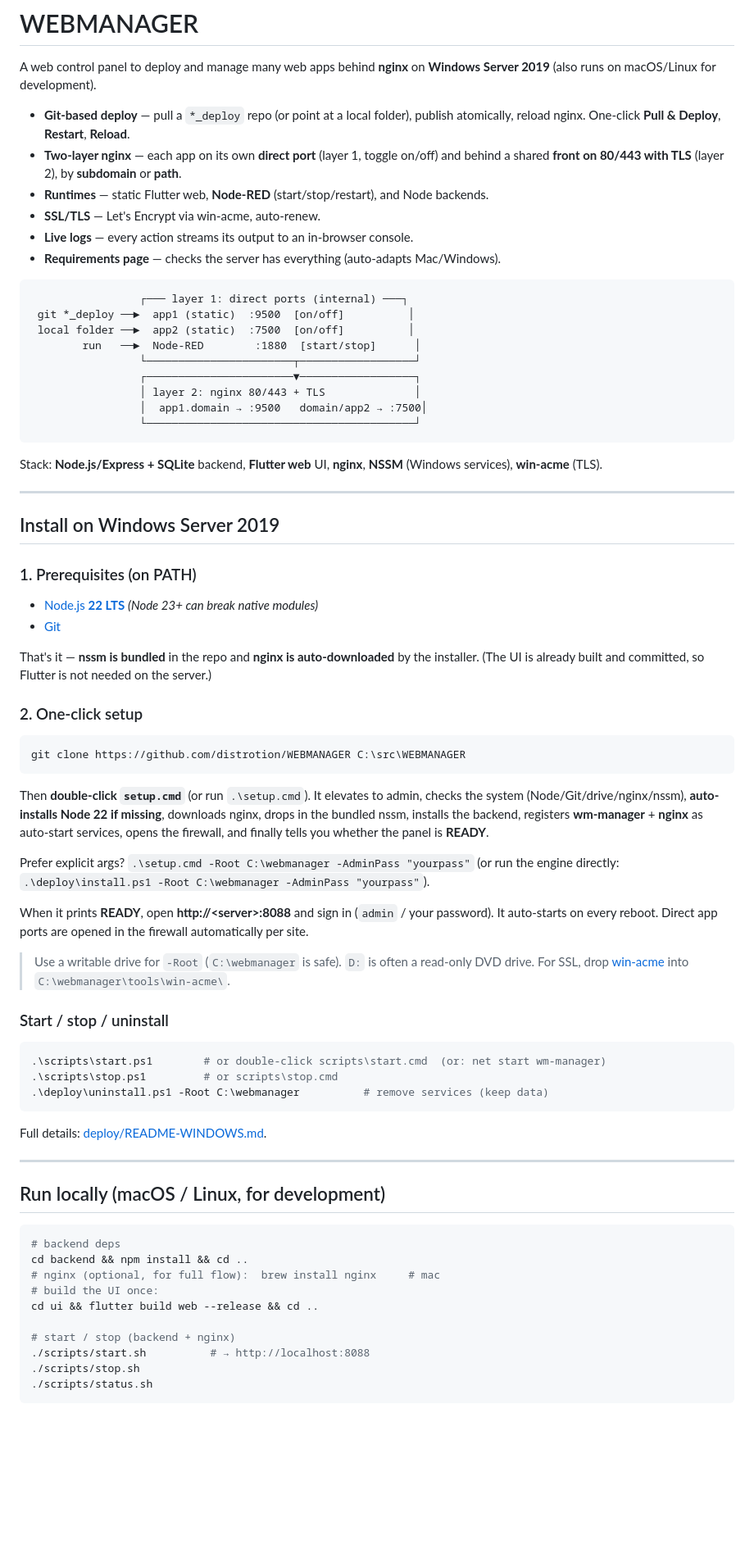
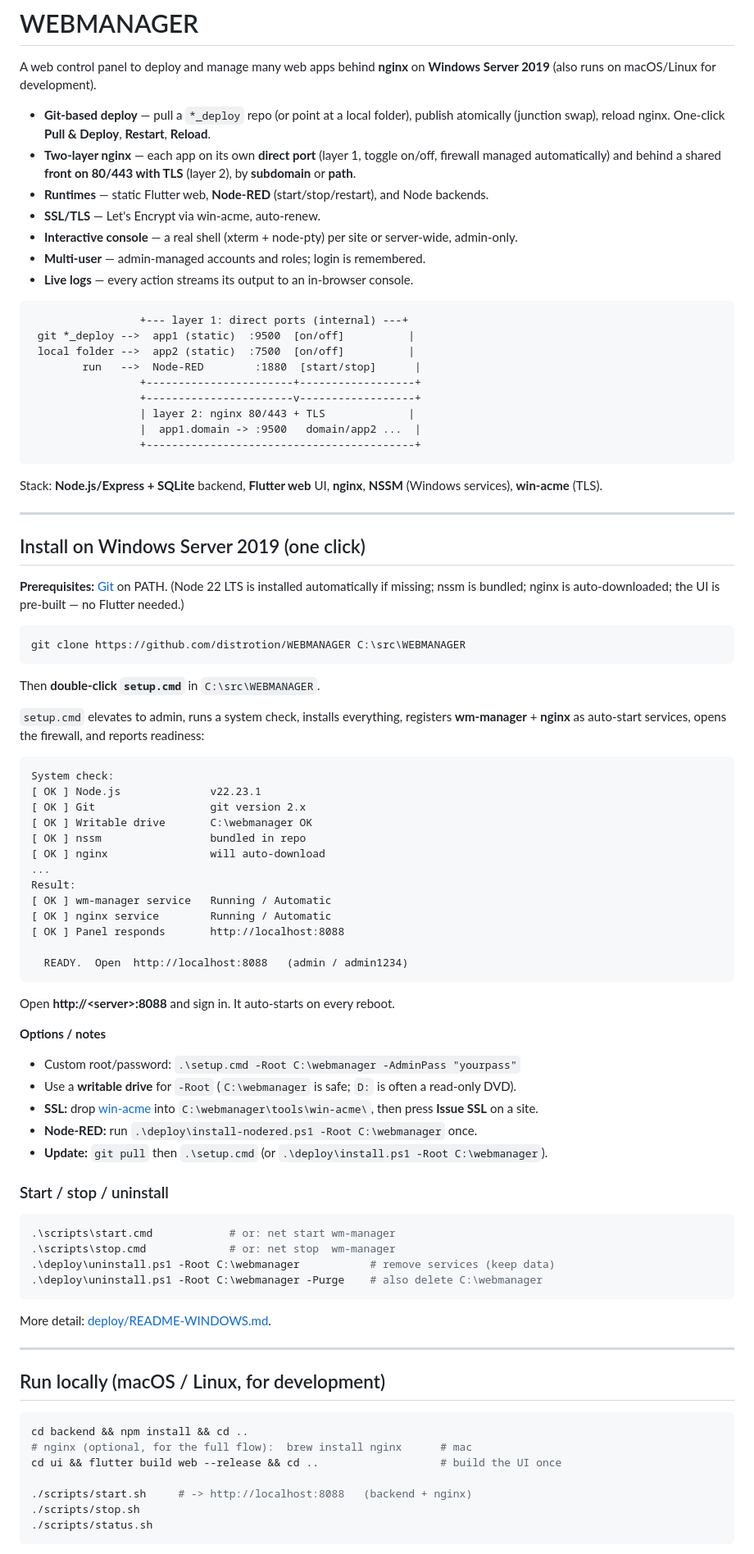
Before and after one commit to distrotion/WEBMANAGER, a Markdown page: README.md, the part around one of its changes. Shown at 82% size. GitHub-like rendering; blank space fills up the shorter version.

Commit message:
Rewrite README around one-click setup.cmd + current feature set
Co-Authored-By: Claude Opus 4.8 <noreply@anthropic.com>

````diff
--- a/README.md
+++ b/README.md
@@ -4,24 +4,26 @@ A web control panel to deploy and manage many web apps behind **nginx** on
 **Windows Server 2019** (also runs on macOS/Linux for development).
 
 - **Git-based deploy** — pull a `*_deploy` repo (or point at a local folder), publish
-  atomically, reload nginx. One-click **Pull & Deploy**, **Restart**, **Reload**.
-- **Two-layer nginx** — each app on its own **direct port** (layer 1, toggle on/off) and
-  behind a shared **front on 80/443 with TLS** (layer 2), by **subdomain** or **path**.
+  atomically (junction swap), reload nginx. One-click **Pull & Deploy**, **Restart**, **Reload**.
+- **Two-layer nginx** — each app on its own **direct port** (layer 1, toggle on/off, firewall
+  managed automatically) and behind a shared **front on 80/443 with TLS** (layer 2), by
+  **subdomain** or **path**.
 - **Runtimes** — static Flutter web, **Node-RED** (start/stop/restart), and Node backends.
 - **SSL/TLS** — Let's Encrypt via win-acme, auto-renew.
+- **Interactive console** — a real shell (xterm + node-pty) per site or server-wide, admin-only.
+- **Multi-user** — admin-managed accounts and roles; login is remembered.
 - **Live logs** — every action streams its output to an in-browser console.
-- **Requirements page** — checks the server has everything (auto-adapts Mac/Windows).
 
 ```
-                 ┌─── layer 1: direct ports (internal) ───┐
- git *_deploy ──►  app1 (static)  :9500  [on/off]          │
- local folder ──►  app2 (static)  :7500  [on/off]          │
-        run   ──►  Node-RED        :1880  [start/stop]      │
-                 └───────────────────────┬──────────────────┘
-                 ┌───────────────────────▼──────────────────┐
-                 │ layer 2: nginx 80/443 + TLS              │
-                 │  app1.domain → :9500   domain/app2 → :7500│
-                 └──────────────────────────────────────────┘
+                 +--- layer 1: direct ports (internal) ---+
+ git *_deploy -->  app1 (static)  :9500  [on/off]          |
+ local folder -->  app2 (static)  :7500  [on/off]          |
+        run   -->  Node-RED        :1880  [start/stop]      |
+                 +-----------------------+------------------+
+                 +-----------------------v------------------+
+                 | layer 2: nginx 80/443 + TLS             |
+                 |  app1.domain -> :9500   domain/app2 ...  |
+                 +------------------------------------------+
 ```
 
 Stack: **Node.js/Express + SQLite** backend, **Flutter web** UI, **nginx**, **NSSM**
@@ -29,54 +31,64 @@ Stack: **Node.js/Express + SQLite** backend, **Flutter web** UI, **nginx**, **NS
 
 ---
 
-## Install on Windows Server 2019
+## Install on Windows Server 2019 (one click)
 
-### 1. Prerequisites (on PATH)
-- [Node.js **22 LTS**](https://nodejs.org)  *(Node 23+ can break native modules)*
-- [Git](https://git-scm.com)
+**Prerequisites:** [Git](https://git-scm.com) on PATH. (Node 22 LTS is installed automatically
+if missing; nssm is bundled; nginx is auto-downloaded; the UI is pre-built — no Flutter needed.)
 
-That's it — **nssm is bundled** in the repo and **nginx is auto-downloaded** by the installer.
-(The UI is already built and committed, so Flutter is not needed on the server.)
-
-### 2. One-click setup
 ```powershell
 git clone https://github.com/distrotion/WEBMANAGER C:\src\WEBMANAGER
 ```
-Then **double-click `setup.cmd`** (or run `.\setup.cmd`). It elevates to admin, checks the
-system (Node/Git/drive/nginx/nssm), **auto-installs Node 22 if missing**, downloads nginx,
-drops in the bundled nssm, installs the backend, registers **wm-manager** + **nginx** as
-auto-start services, opens the firewall, and finally tells you whether the panel is **READY**.
+Then **double-click `setup.cmd`** in `C:\src\WEBMANAGER`.
 
-Prefer explicit args? `.\setup.cmd -Root C:\webmanager -AdminPass "yourpass"`
-(or run the engine directly: `.\deploy\install.ps1 -Root C:\webmanager -AdminPass "yourpass"`).
+`setup.cmd` elevates to admin, runs a system check, installs everything, registers
+**wm-manager** + **nginx** as auto-start services, opens the firewall, and reports readiness:
 
-When it prints **READY**, open **http://\<server\>:8088** and sign in (`admin` / your password).
-It auto-starts on every reboot. Direct app ports are opened in the firewall automatically per site.
+```
+System check:
+[ OK ] Node.js              v22.23.1
+[ OK ] Git                  git version 2.x
+[ OK ] Writable drive       C:\webmanager OK
+[ OK ] nssm                 bundled in repo
+[ OK ] nginx                will auto-download
+...
+Result:
+[ OK ] wm-manager service   Running / Automatic
+[ OK ] nginx service        Running / Automatic
+[ OK ] Panel responds       http://localhost:8088
 
-> Use a writable drive for `-Root` (`C:\webmanager` is safe). `D:` is often a read-only DVD drive.
-> For SSL, drop [win-acme](https://www.win-acme.com) into `C:\webmanager\tools\win-acme\`.
+  READY.  Open  http://localhost:8088   (admin / admin1234)
+```
+
+Open **http://\<server\>:8088** and sign in. It auto-starts on every reboot.
+
+**Options / notes**
+- Custom root/password: `.\setup.cmd -Root C:\webmanager -AdminPass "yourpass"`
+- Use a **writable drive** for `-Root` (`C:\webmanager` is safe; `D:` is often a read-only DVD).
+- **SSL:** drop [win-acme](https://www.win-acme.com) into `C:\webmanager\tools\win-acme\`, then
+  press **Issue SSL** on a site.
+- **Node-RED:** run `.\deploy\install-nodered.ps1 -Root C:\webmanager` once.
+- **Update:** `git pull` then `.\setup.cmd` (or `.\deploy\install.ps1 -Root C:\webmanager`).
 
 ### Start / stop / uninstall
 ```powershell
-.\scripts\start.ps1        # or double-click scripts\start.cmd  (or: net start wm-manager)
-.\scripts\stop.ps1         # or scripts\stop.cmd
-.\deploy\uninstall.ps1 -Root C:\webmanager          # remove services (keep data)
+.\scripts\start.cmd            # or: net start wm-manager
+.\scripts\stop.cmd             # or: net stop  wm-manager
+.\deploy\uninstall.ps1 -Root C:\webmanager           # remove services (keep data)
+.\deploy\uninstall.ps1 -Root C:\webmanager -Purge    # also delete C:\webmanager
 ```
-Full details: [deploy/README-WINDOWS.md](deploy/README-WINDOWS.md).
+More detail: [deploy/README-WINDOWS.md](deploy/README-WINDOWS.md).
 
 ---
 
 ## Run locally (macOS / Linux, for development)
 
 ```bash
-# backend deps
 cd backend && npm install && cd ..
-# nginx (optional, for full flow):  brew install nginx     # mac
-# build the UI once:
-cd ui && flutter build web --release && cd ..
+# nginx (optional, for the full flow):  brew install nginx      # mac
+cd ui && flutter build web --release && cd ..                   # build the UI once
 
-# start / stop (backend + nginx)
-./scripts/start.sh          # → http://localhost:8088
+./scripts/start.sh     # -> http://localhost:8088   (backend + nginx)
 ./scripts/stop.sh
 ./scripts/status.sh
 ```
````
Also changed, not shown: other parts of README.md (+13 -8 lines).
